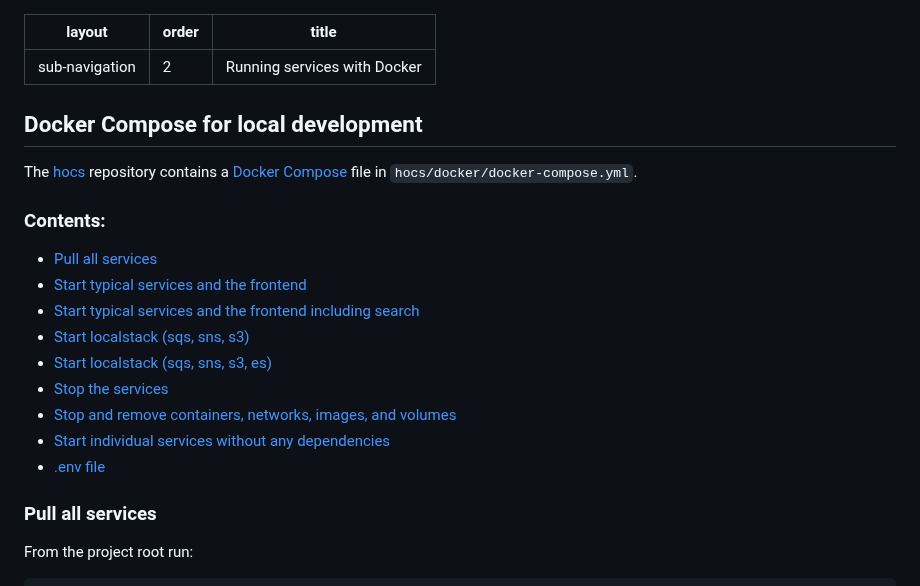
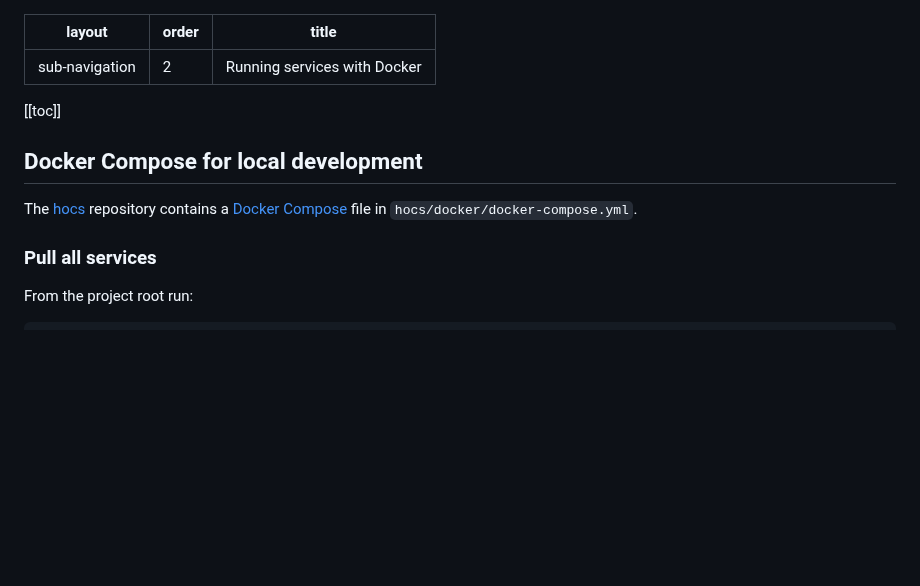
Before and after one commit to UKHomeOffice/hocs, a Markdown page: documentation/running-services/running-with-docker.md, the part around the change. Rendered like a GitHub page; blank space fills up the shorter version.

Commit message:
Use automatic table of contents generation on docker documentation

```diff
--- a/documentation/running-services/running-with-docker.md
+++ b/documentation/running-services/running-with-docker.md
@@ -3,21 +3,12 @@ layout: sub-navigation
 order: 2
 title: Running services with Docker
 ---
+[[toc]]
 
 ## Docker Compose for local development
 
+
 The [hocs](https://github.com/UKHomeOffice/hocs) repository contains a [Docker Compose](https://docs.docker.com/compose/) file in `hocs/docker/docker-compose.yml`.
-
-### Contents:
-- [Pull all services](#pull-all-services)
-- [Start typical services and the frontend](#start-typical-services-and-the-frontend)
-- [Start typical services and the frontend including search](#start-typical-services-and-the-frontend-including-search)
-- [Start localstack (sqs, sns, s3)](#start-localstack-(sqs%2C-sns%2C-s3))
-- [Start localstack (sqs, sns, s3, es)](#start-localstack-(sqs%2C-sns%2C-s3%2C-es))
-- [Stop the services](#stop-the-services)
-- [Stop and remove containers, networks, images, and volumes](#stop-and-remove-containers%2C-networks%2C-images%2C-and-volumes%2C)
-- [Start individual services without any dependencies](#start-individual-services-without-any-dependencies)
-- [.env file](#use-of-.env-file)
 
 ### Pull all services
 From the project root run:
```
